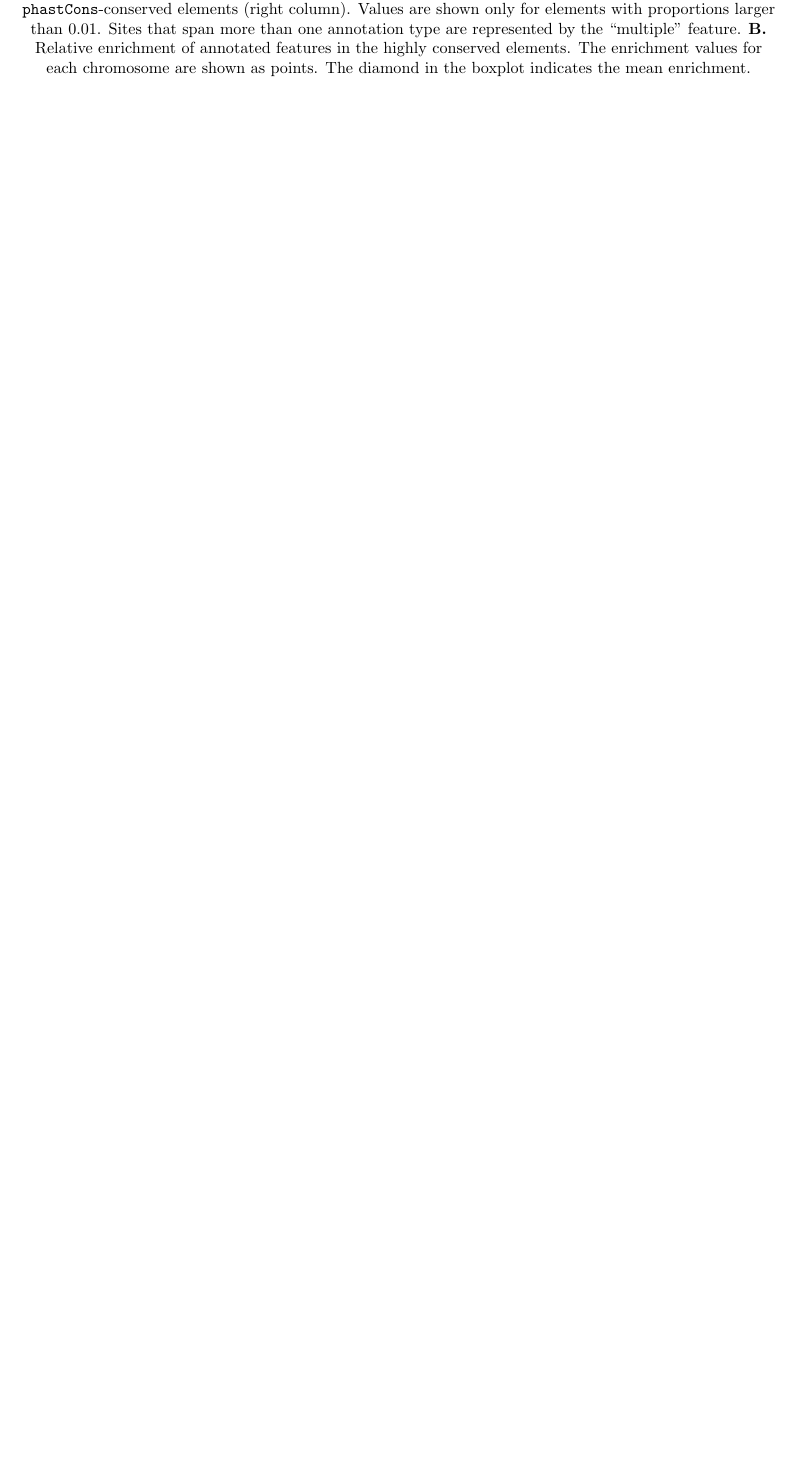
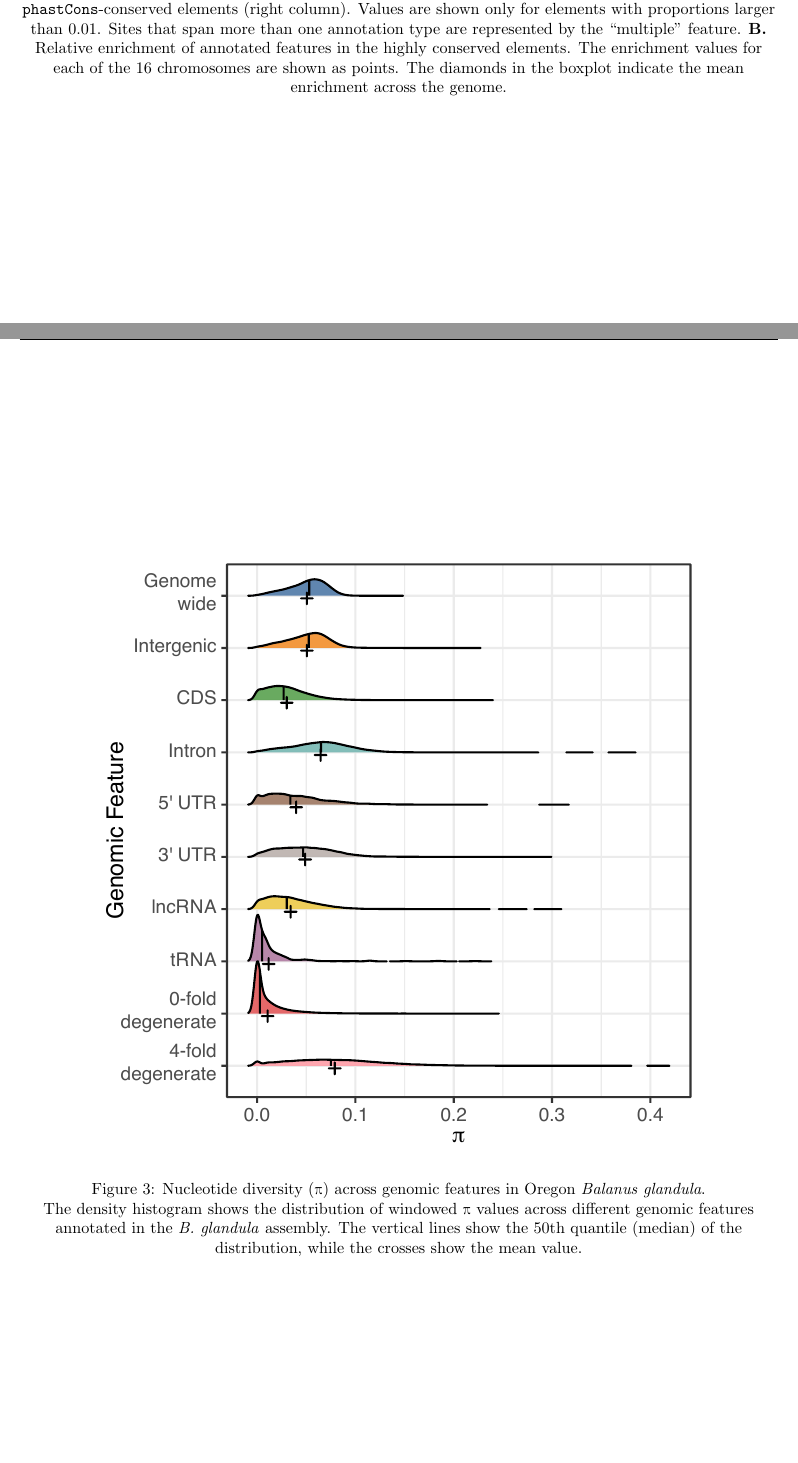
Before and after one commit to kr-colab/balanus_genome_ms, a LaTeX paper (docs/barnacle_genome_ms.tex): part of page 5 of 10 before the commit and two parts of pages 5 and 6 of 11 after it, the two joined at a grey line, cut so that both start at the same text, the shorter picture padded with empty space. Compiled offline with pdfLaTeX.

Commit message:
Added feature pi plot.

```diff
--- a/docs/barnacle_genome_ms.tex
+++ b/docs/barnacle_genome_ms.tex
@@ -226,7 +226,7 @@ Following the identification of HCEs, we compared their sequence composition aga
 \begin{figure}[htbp]
     \centering
     \includegraphics[width=0.8\textwidth]{figures/phastcons.pdf}
-    \caption{Highly conserved elements in the \textit{Balanus glandula}} assembly. \textbf{A.} Proportion of annotated features between the whole genome (left column) and \texttt{phastCons}-conserved elements (right column). Values are shown only for elements with proportions larger than 0.01. Sites that span more than one annotation type are represented by the ``multiple'' feature. \textbf{B.} Relative enrichment of annotated features in the highly conserved elements. The enrichment values for each chromosome are shown as points. The diamond in the boxplot indicates the mean enrichment.\label{fig:phastcons}
+    \caption{Highly conserved elements in the \textit{Balanus glandula}} assembly. \textbf{A.} Proportion of annotated features between the whole genome (left column) and \texttt{phastCons}-conserved elements (right column). Values are shown only for elements with proportions larger than 0.01. Sites that span more than one annotation type are represented by the ``multiple'' feature. \textbf{B.} Relative enrichment of annotated features in the highly conserved elements. The enrichment values for each of the 16 chromosomes are shown as points. The diamonds in the boxplot indicate the mean enrichment across the genome.\label{fig:phastcons}
 \end{figure}
 
 \subsection*{dN/dS}
@@ -234,6 +234,12 @@ Following the identification of HCEs, we compared their sequence composition aga
 \subsection*{MK-test}
 
 \subsection*{Diversity Oregon population}
+
+\begin{figure}[htbp]
+    \centering
+    \includegraphics[width=0.8\textwidth]{figures/feature_pi.pdf}
+    \caption{Nucleotide diversity (\textpi{}) across genomic features in Oregon \textit{Balanus glandula}.} The density histogram shows the distribution of windowed \textpi{} values across different genomic features annotated in the \textit{B. glandula} assembly. The vertical lines show the 50th quantile (median) of the distribution, while the crosses show the mean value.\label{fig:feature_pi}
+\end{figure}
 
 \section*{Discussion}
 
```
Also changed, not shown: docs/figures/feature_pi.pdf (added), docs/barnacle_genome_ms.tex (1 more changed lines).
